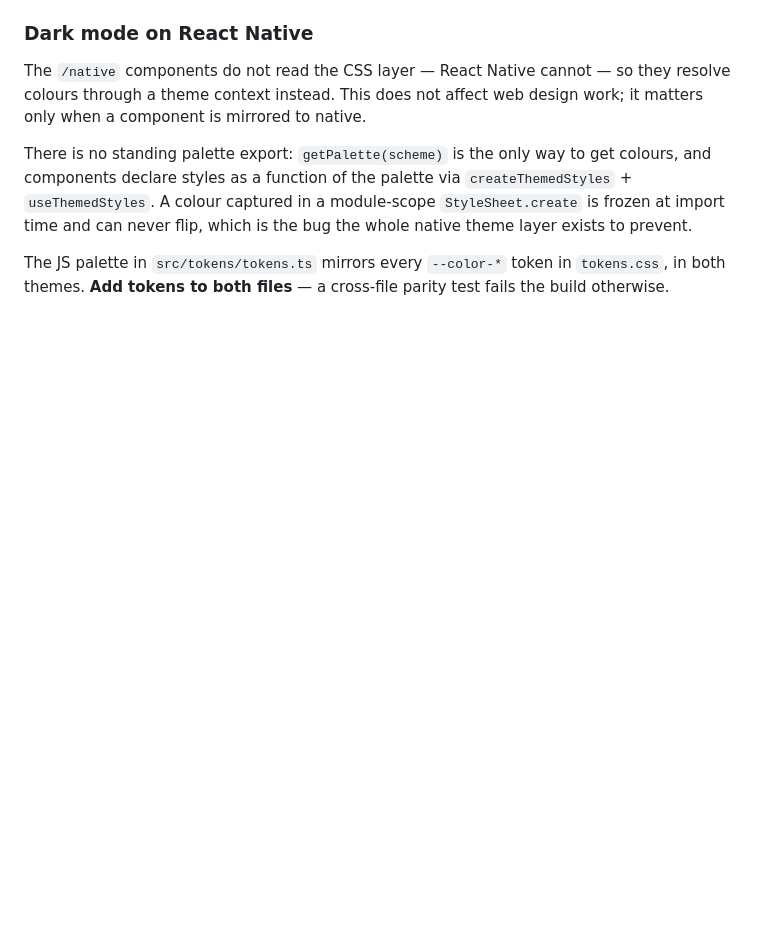
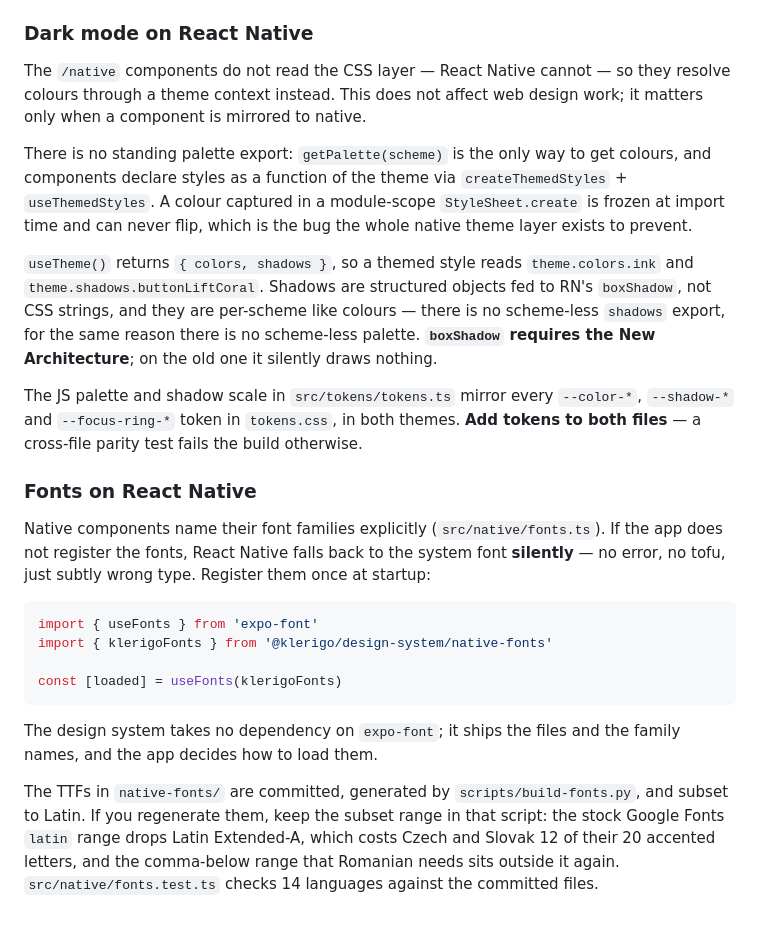
Before and after one commit to klerigo-app/design-system, a Markdown page: .design-sync/conventions.md, the part around the change. Rendered like a GitHub page; blank space fills up the shorter version.

Commit message:
Document the native theme, shadow and font conventions
conventions.md is the consumer-facing contract, and three things in it
were now wrong or missing: useTheme returns an object, shadows are
per-scheme structured values requiring the New Architecture, and native
components name font families that the app has to register or they fall
back to the system font in silence.

Also records why the font subset range is what it is, since the failure
mode of narrowing it is a font that reads fine in English.

Co-Authored-By: Claude Opus 4.8 <noreply@anthropic.com>

````diff
--- a/.design-sync/conventions.md
+++ b/.design-sync/conventions.md
@@ -65,6 +65,23 @@ The same applies to **inline `style` gradients**, which Tailwind cannot express:
 
 The `/native` components do not read the CSS layer — React Native cannot — so they resolve colours through a theme context instead. This does not affect web design work; it matters only when a component is mirrored to native.
 
-There is no standing palette export: `getPalette(scheme)` is the only way to get colours, and components declare styles as a function of the palette via `createThemedStyles` + `useThemedStyles`. A colour captured in a module-scope `StyleSheet.create` is frozen at import time and can never flip, which is the bug the whole native theme layer exists to prevent.
+There is no standing palette export: `getPalette(scheme)` is the only way to get colours, and components declare styles as a function of the theme via `createThemedStyles` + `useThemedStyles`. A colour captured in a module-scope `StyleSheet.create` is frozen at import time and can never flip, which is the bug the whole native theme layer exists to prevent.
 
-The JS palette in `src/tokens/tokens.ts` mirrors every `--color-*` token in `tokens.css`, in both themes. **Add tokens to both files** — a cross-file parity test fails the build otherwise.
+`useTheme()` returns `{ colors, shadows }`, so a themed style reads `theme.colors.ink` and `theme.shadows.buttonLiftCoral`. Shadows are structured objects fed to RN's `boxShadow`, not CSS strings, and they are per-scheme like colours — there is no scheme-less `shadows` export, for the same reason there is no scheme-less palette. **`boxShadow` requires the New Architecture**; on the old one it silently draws nothing.
+
+The JS palette and shadow scale in `src/tokens/tokens.ts` mirror every `--color-*`, `--shadow-*` and `--focus-ring-*` token in `tokens.css`, in both themes. **Add tokens to both files** — a cross-file parity test fails the build otherwise.
+
+### Fonts on React Native
+
+Native components name their font families explicitly (`src/native/fonts.ts`). If the app does not register the fonts, React Native falls back to the system font **silently** — no error, no tofu, just subtly wrong type. Register them once at startup:
+
+```js
+import { useFonts } from 'expo-font'
+import { klerigoFonts } from '@klerigo/design-system/native-fonts'
+
+const [loaded] = useFonts(klerigoFonts)
+```
+
+The design system takes no dependency on `expo-font`; it ships the files and the family names, and the app decides how to load them.
+
+The TTFs in `native-fonts/` are committed, generated by `scripts/build-fonts.py`, and subset to Latin. If you regenerate them, keep the subset range in that script: the stock Google Fonts `latin` range drops Latin Extended-A, which costs Czech and Slovak 12 of their 20 accented letters, and the comma-below range that Romanian needs sits outside it again. `src/native/fonts.test.ts` checks 14 languages against the committed files.
````
Also changed, not shown: 1 other file.
